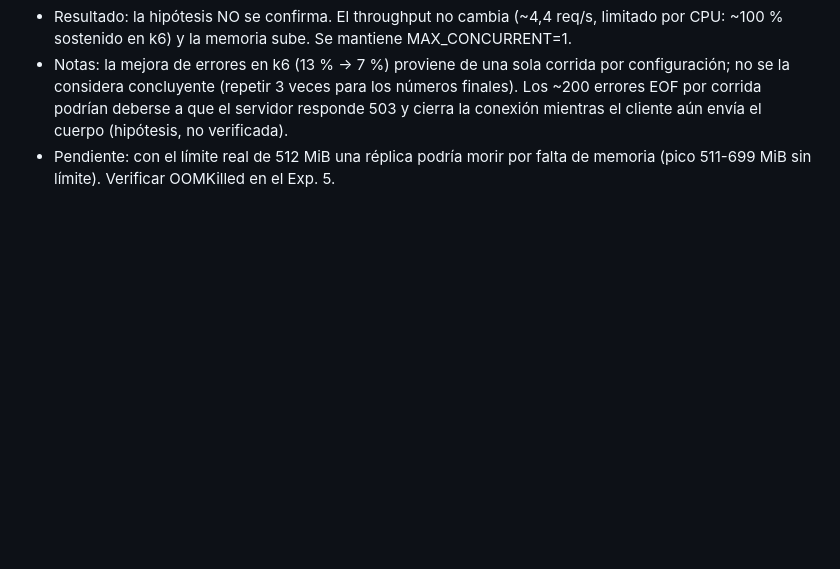
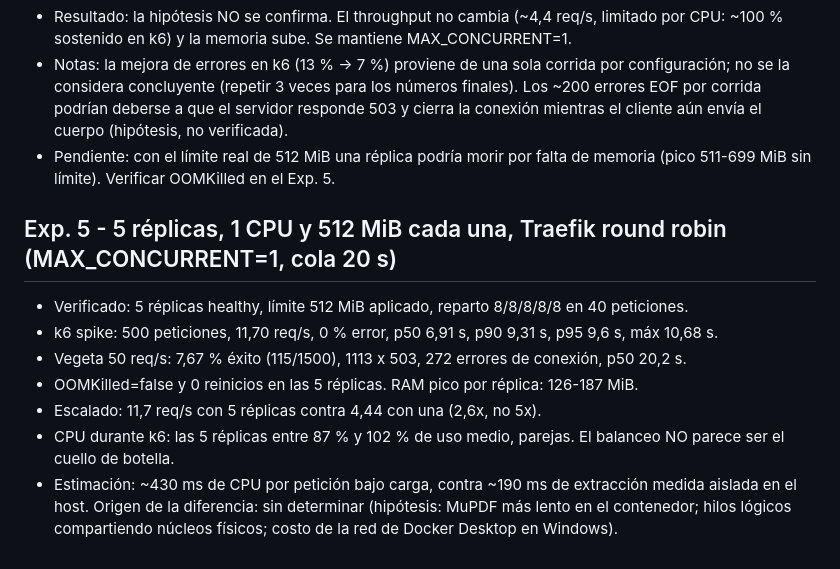
Before and after one commit to VickySB23/pdf-extractext, a Markdown page: docs/mediciones/00-registro.md, the part around the change. Rendered like a GitHub page; blank space fills up the shorter version.

Commit message:
Registra experimento 5

```diff
--- a/docs/mediciones/00-registro.md
+++ b/docs/mediciones/00-registro.md
@@ -67,3 +67,19 @@
   cuerpo (hipótesis, no verificada).
 - Pendiente: con el límite real de 512 MiB una réplica podría morir por falta
   de memoria (pico 511-699 MiB sin límite). Verificar OOMKilled en el Exp. 5.
+
+
+
+## Exp. 5 - 5 réplicas, 1 CPU y 512 MiB cada una, Traefik round robin (MAX_CONCURRENT=1, cola 20 s)
+- Verificado: 5 réplicas healthy, límite 512 MiB aplicado, reparto 8/8/8/8/8 en 40 peticiones.
+- k6 spike: 500 peticiones, 11,70 req/s, 0 % error, p50 6,91 s, p90 9,31 s,
+  p95 9,6 s, máx 10,68 s.
+- Vegeta 50 req/s: 7,67 % éxito (115/1500), 1113 x 503, 272 errores de conexión, p50 20,2 s.
+- OOMKilled=false y 0 reinicios en las 5 réplicas. RAM pico por réplica: 126-187 MiB.
+- Escalado: 11,7 req/s con 5 réplicas contra 4,44 con una (2,6x, no 5x).
+- CPU durante k6: las 5 réplicas entre 87 % y 102 % de uso medio, parejas.
+  El balanceo NO parece ser el cuello de botella.
+- Estimación: ~430 ms de CPU por petición bajo carga, contra ~190 ms de extracción
+  medida aislada en el host. Origen de la diferencia: sin determinar
+  (hipótesis: MuPDF más lento en el contenedor; hilos lógicos compartiendo núcleos
+  físicos; costo de la red de Docker Desktop en Windows).
```
